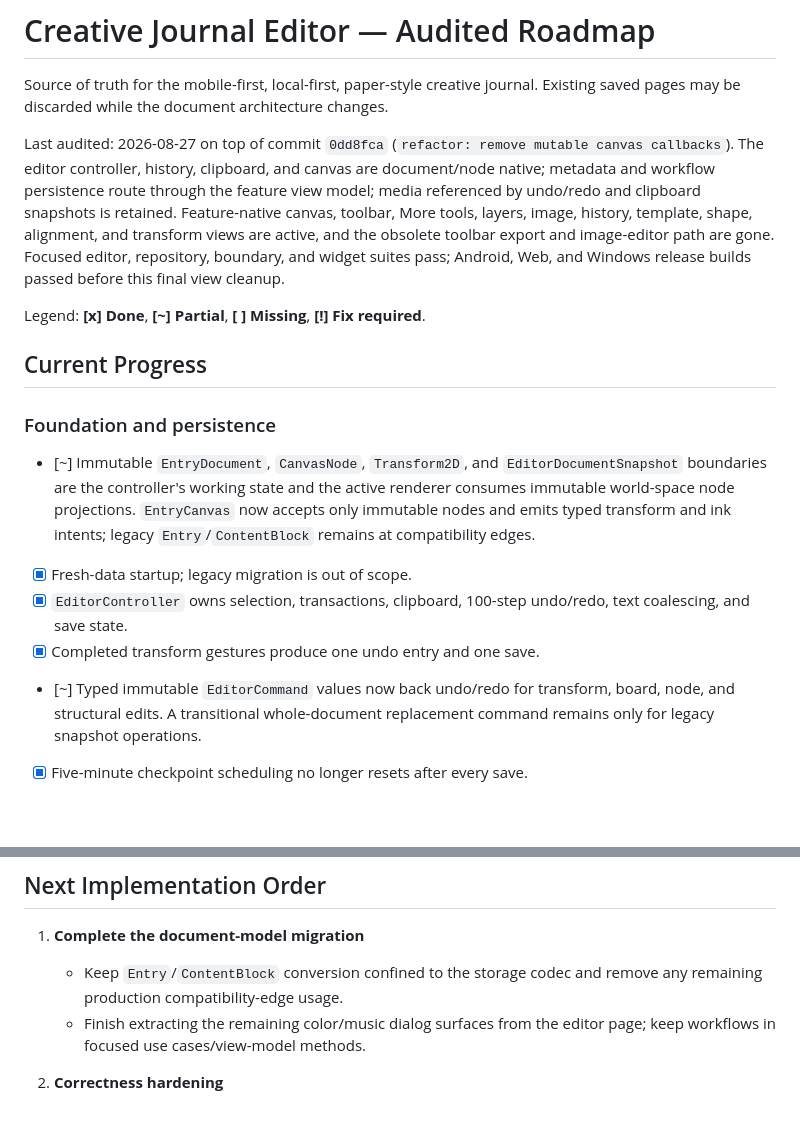
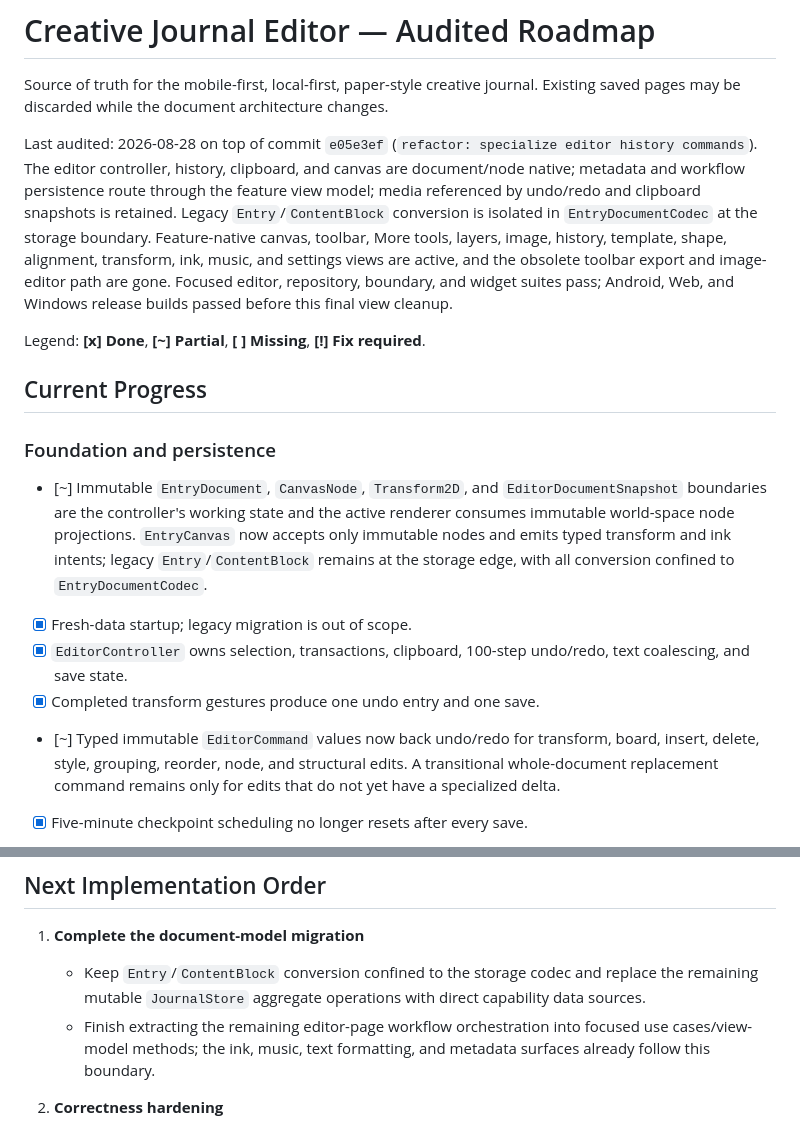
Before and after one commit to RoseFlunder/journal_app, a Markdown page: PLAN.md, 2 parts joined by grey strips. Drawn GitHub-style; blank space fills up the shorter version.

Commit message:
docs: update architecture migration roadmap

```diff
--- a/PLAN.md
+++ b/PLAN.md
@@ -3,15 +3,17 @@
 Source of truth for the mobile-first, local-first, paper-style creative journal.
 Existing saved pages may be discarded while the document architecture changes.
 
-Last audited: 2026-08-27 on top of commit `0dd8fca` (`refactor: remove mutable
-canvas callbacks`). The editor controller, history, clipboard, and canvas are
-document/node native; metadata and workflow persistence route through the
-feature view model; media referenced by undo/redo and clipboard snapshots is
-retained. Feature-native canvas, toolbar, More tools, layers, image, history,
-template, shape, alignment, and transform views are active, and the obsolete
-toolbar export and image-editor path are gone. Focused editor, repository,
-boundary, and widget suites pass; Android, Web, and Windows release builds
-passed before this final view cleanup.
+Last audited: 2026-08-28 on top of commit `e05e3ef` (`refactor: specialize
+editor history commands`). The editor controller, history, clipboard, and
+canvas are document/node native; metadata and workflow persistence route
+through the feature view model; media referenced by undo/redo and clipboard
+snapshots is retained. Legacy `Entry`/`ContentBlock` conversion is isolated in
+`EntryDocumentCodec` at the storage boundary. Feature-native canvas, toolbar,
+More tools, layers, image, history, template, shape, alignment, transform,
+ink, music, and settings views are active, and the obsolete toolbar export and
+image-editor path are gone. Focused editor, repository, boundary, and widget
+suites pass; Android, Web, and Windows release builds passed before this final
+view cleanup.
 
 Legend: **[x] Done**, **[~] Partial**, **[ ] Missing**, **[!] Fix required**.
 
@@ -23,14 +25,16 @@ Legend: **[x] Done**, **[~] Partial**, **[ ] Missing**, **[!] Fix required**.
   `EditorDocumentSnapshot` boundaries are the controller's working state and
   the active renderer consumes immutable world-space node projections.
   `EntryCanvas` now accepts only immutable nodes and emits typed transform and
-  ink intents; legacy `Entry`/`ContentBlock` remains at compatibility edges.
+  ink intents; legacy `Entry`/`ContentBlock` remains at the storage edge, with
+  all conversion confined to `EntryDocumentCodec`.
 - [x] Fresh-data startup; legacy migration is out of scope.
 - [x] `EditorController` owns selection, transactions, clipboard, 100-step
   undo/redo, text coalescing, and save state.
 - [x] Completed transform gestures produce one undo entry and one save.
 - [~] Typed immutable `EditorCommand` values now back undo/redo for transform,
-  board, node, and structural edits. A transitional whole-document replacement
-  command remains only for legacy snapshot operations.
+  board, insert, delete, style, grouping, reorder, node, and structural edits.
+  A transitional whole-document replacement command remains only for edits
+  that do not yet have a specialized delta.
 - [x] Five-minute checkpoint scheduling no longer resets after every save.
 - [~] Manual checkpoint creation, pruning, listing, and restore UI exist;
   background checkpoint creation is missing.
@@ -167,9 +171,11 @@ Legend: **[x] Done**, **[~] Partial**, **[ ] Missing**, **[!] Fix required**.
 
 1. **Complete the document-model migration**
    - Keep `Entry`/`ContentBlock` conversion confined to the storage codec and
-     remove any remaining production compatibility-edge usage.
-   - Finish extracting the remaining color/music dialog surfaces from the
-     editor page; keep workflows in focused use cases/view-model methods.
+     replace the remaining mutable `JournalStore` aggregate operations with
+     direct capability data sources.
+   - Finish extracting the remaining editor-page workflow orchestration into
+     focused use cases/view-model methods; the ink, music, text formatting, and
+     metadata surfaces already follow this boundary.
 
 2. **Correctness hardening**
    - Fix image edge resizing, image-sheet state, lifecycle ordering, visible
```
